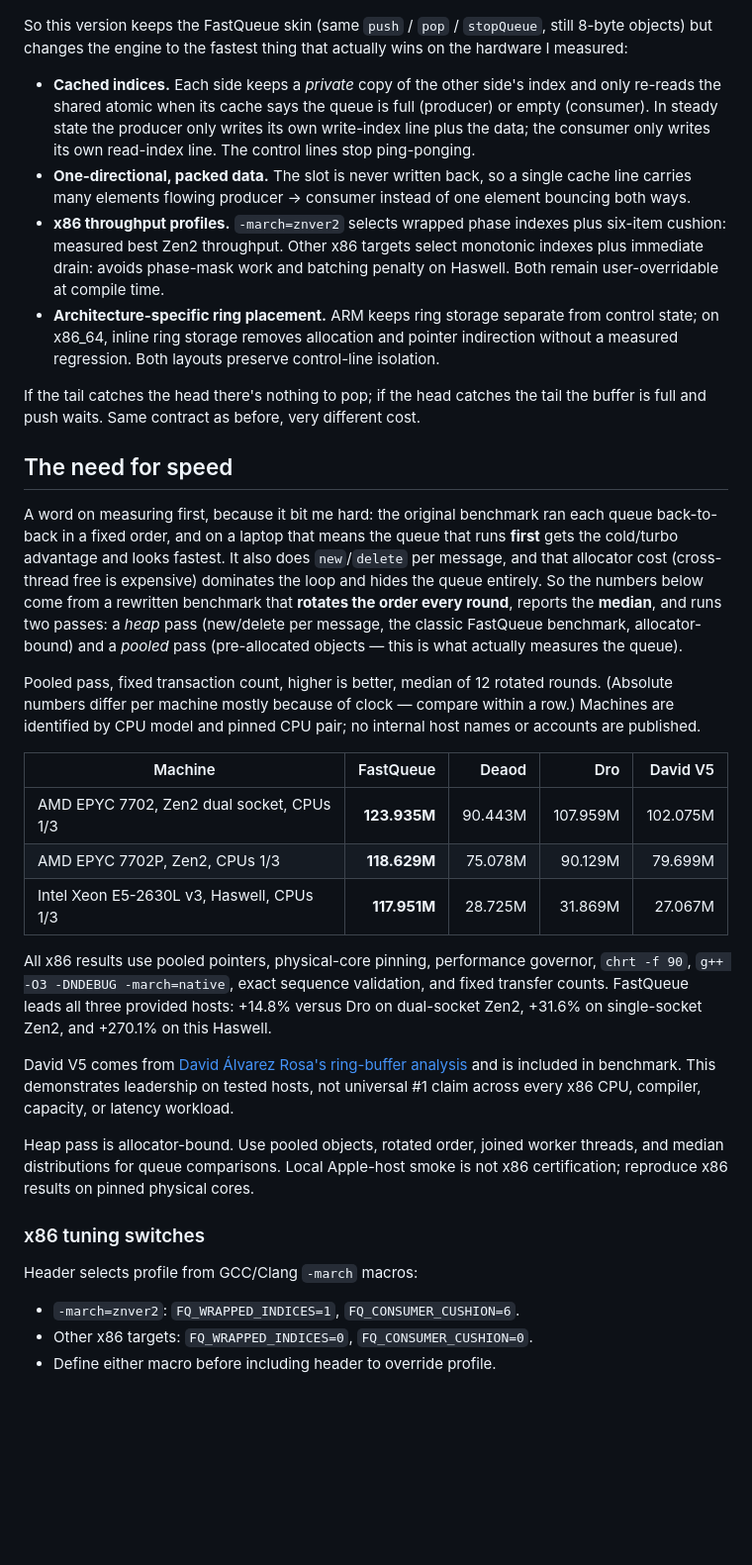
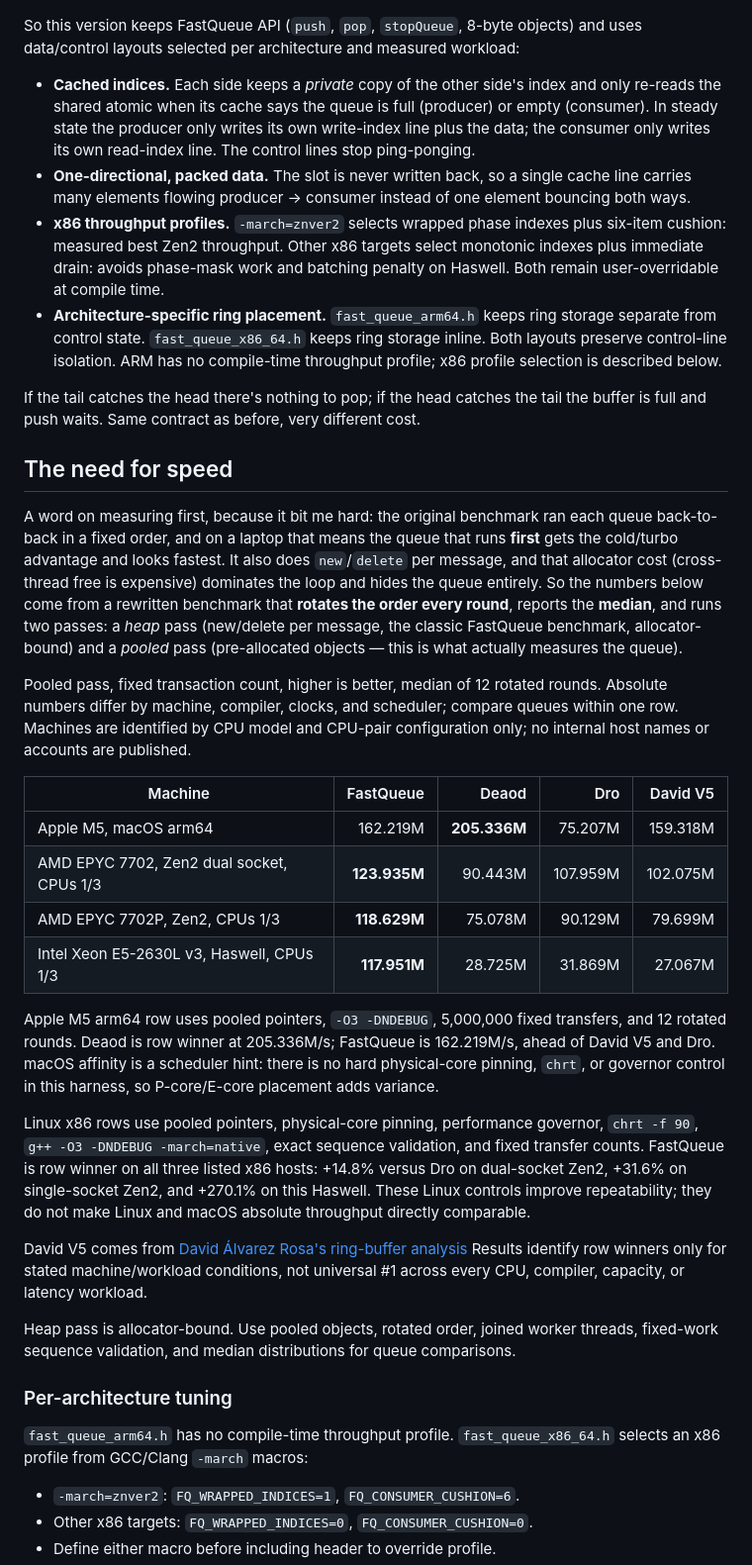
Before and after one commit to andersc/fastqueue2, a Markdown page: README.md, the part around one of its changes. Shown at 99% size. Drawn GitHub-style; blank space fills up the shorter version.

```diff
--- a/README.md
+++ b/README.md
@@ -43,9 +43,8 @@ looked great; as a raw queue it was several times slower than the titans.
 
 ![My ring buffer diagram](ringbuffer.png)
 
-So this version keeps the FastQueue skin (same `push` / `pop` / `stopQueue`, still
-8-byte objects) but changes the engine to the fastest thing that actually wins on
-the hardware I measured:
+So this version keeps FastQueue API (`push`, `pop`, `stopQueue`, 8-byte objects)
+and uses data/control layouts selected per architecture and measured workload:
 
 * **Cached indices.** Each side keeps a *private* copy of the other side's index
   and only re-reads the shared atomic when its cache says the queue is full
@@ -59,9 +58,7 @@ the hardware I measured:
   six-item cushion: measured best Zen2 throughput. Other x86 targets select
   monotonic indexes plus immediate drain: avoids phase-mask work and batching
   penalty on Haswell. Both remain user-overridable at compile time.
-* **Architecture-specific ring placement.** ARM keeps ring storage separate from control state;
-  on x86_64, inline ring storage removes allocation and pointer indirection without a measured
-  regression. Both layouts preserve control-line isolation.
+* **Architecture-specific ring placement.** `fast_queue_arm64.h` keeps ring storage separate from control state. `fast_queue_x86_64.h` keeps ring storage inline. Both layouts preserve control-line isolation. ARM has no compile-time throughput profile; x86 profile selection is described below.
 
 If the tail catches the head there's nothing to pop; if the head catches the tail
 the buffer is full and push waits. Same contract as before, very different cost.
@@ -79,32 +76,41 @@ classic FastQueue benchmark, allocator-bound) and a *pooled* pass (pre-allocated
 objects — this is what actually measures the queue).
 
 Pooled pass, fixed transaction count, higher is better, median of 12 rotated rounds.
-(Absolute numbers differ per machine mostly because of clock — compare within a
-row.) Machines are identified by CPU model and pinned CPU pair; no internal host
-names or accounts are published.
+Absolute numbers differ by machine, compiler, clocks, and scheduler; compare queues within
+one row. Machines are identified by CPU model and CPU-pair configuration only; no internal
+host names or accounts are published.
 
 | Machine | FastQueue | Deaod | Dro | David V5 |
 | --- | ---: | ---: | ---: | ---: |
+| Apple M5, macOS arm64 | 162.219M | **205.336M** | 75.207M | 159.318M |
 | AMD EPYC 7702, Zen2 dual socket, CPUs 1/3 | **123.935M** | 90.443M | 107.959M | 102.075M |
 | AMD EPYC 7702P, Zen2, CPUs 1/3 | **118.629M** | 75.078M | 90.129M | 79.699M |
 | Intel Xeon E5-2630L v3, Haswell, CPUs 1/3 | **117.951M** | 28.725M | 31.869M | 27.067M |
 
-All x86 results use pooled pointers, physical-core pinning, performance governor,
+Apple M5 arm64 row uses pooled pointers, `-O3 -DNDEBUG`, 5,000,000 fixed
+transfers, and 12 rotated rounds. Deaod is row winner at 205.336M/s; FastQueue
+is 162.219M/s, ahead of David V5 and Dro. macOS affinity is a scheduler hint:
+there is no hard physical-core pinning, `chrt`, or governor control in this
+harness, so P-core/E-core placement adds variance.
+
+Linux x86 rows use pooled pointers, physical-core pinning, performance governor,
 `chrt -f 90`, `g++ -O3 -DNDEBUG -march=native`, exact sequence validation, and
-fixed transfer counts. FastQueue leads all three provided hosts: +14.8% versus Dro
-on dual-socket Zen2, +31.6% on single-socket Zen2, and +270.1% on this Haswell.
+fixed transfer counts. FastQueue is row winner on all three listed x86 hosts:
++14.8% versus Dro on dual-socket Zen2, +31.6% on single-socket Zen2, and +270.1%
+on this Haswell. These Linux controls improve repeatability; they do not make
+Linux and macOS absolute throughput directly comparable.
 
 David V5 comes from [David Álvarez Rosa's ring-buffer analysis](https://david.alvarezrosa.com/posts/optimizing-a-lock-free-ring-buffer/)
-and is included in benchmark. This demonstrates leadership on tested hosts, not
-universal #1 claim across every x86 CPU, compiler, capacity, or latency workload.
+Results identify row winners only for stated machine/workload conditions, not
+universal #1 across every CPU, compiler, capacity, or latency workload.
 
 Heap pass is allocator-bound. Use pooled objects, rotated order, joined worker
-threads, and median distributions for queue comparisons. Local Apple-host smoke is
-not x86 certification; reproduce x86 results on pinned physical cores.
+threads, fixed-work sequence validation, and median distributions for queue
+comparisons.
+### Per-architecture tuning
 
-### x86 tuning switches
-
-Header selects profile from GCC/Clang `-march` macros:
+`fast_queue_arm64.h` has no compile-time throughput profile. `fast_queue_x86_64.h`
+selects an x86 profile from GCC/Clang `-march` macros:
 
 * `-march=znver2`: `FQ_WRAPPED_INDICES=1`, `FQ_CONSUMER_CUSHION=6`.
 * Other x86 targets: `FQ_WRAPPED_INDICES=0`, `FQ_CONSUMER_CUSHION=0`.
```
Also changed, not shown: other parts of README.md (+11 -19 lines).
